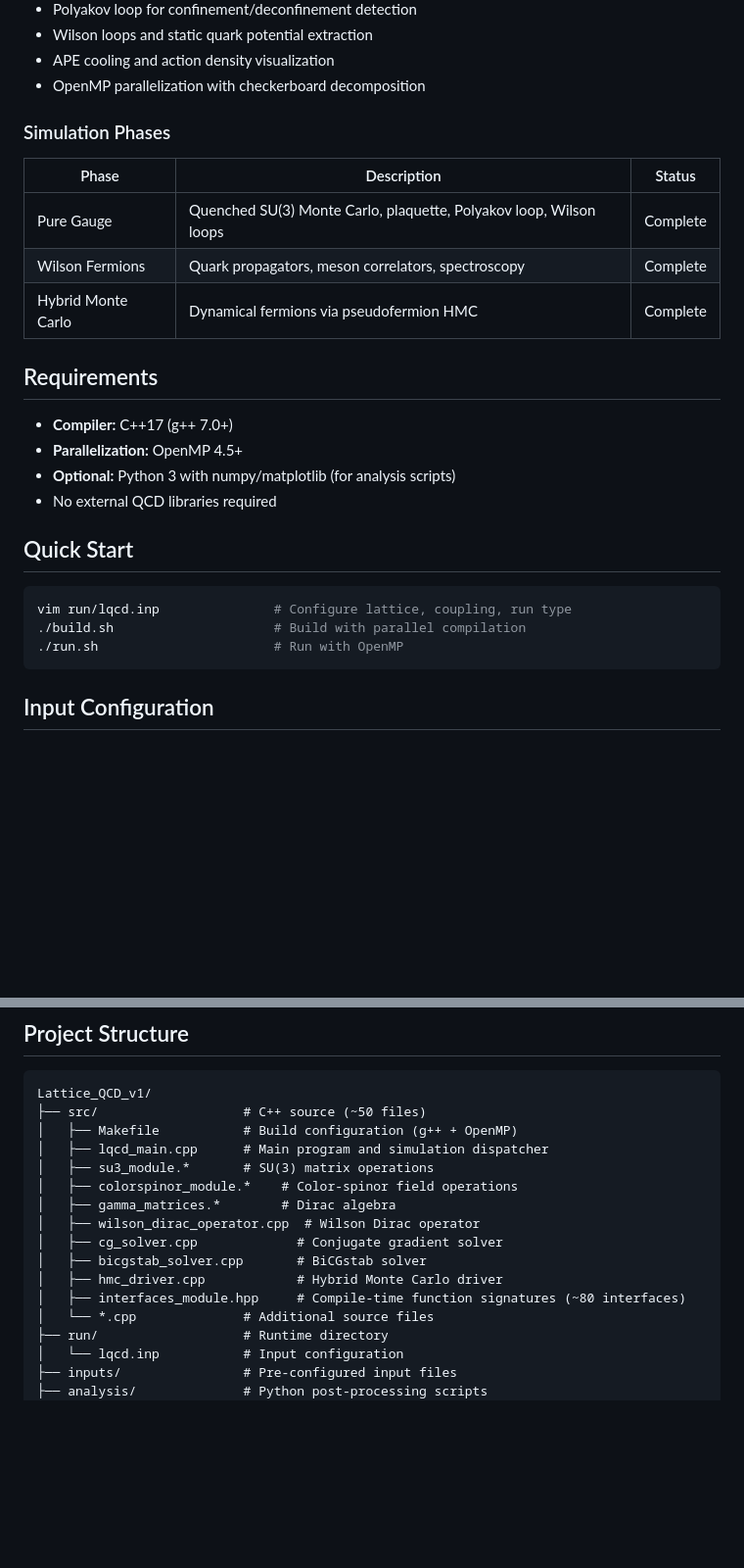
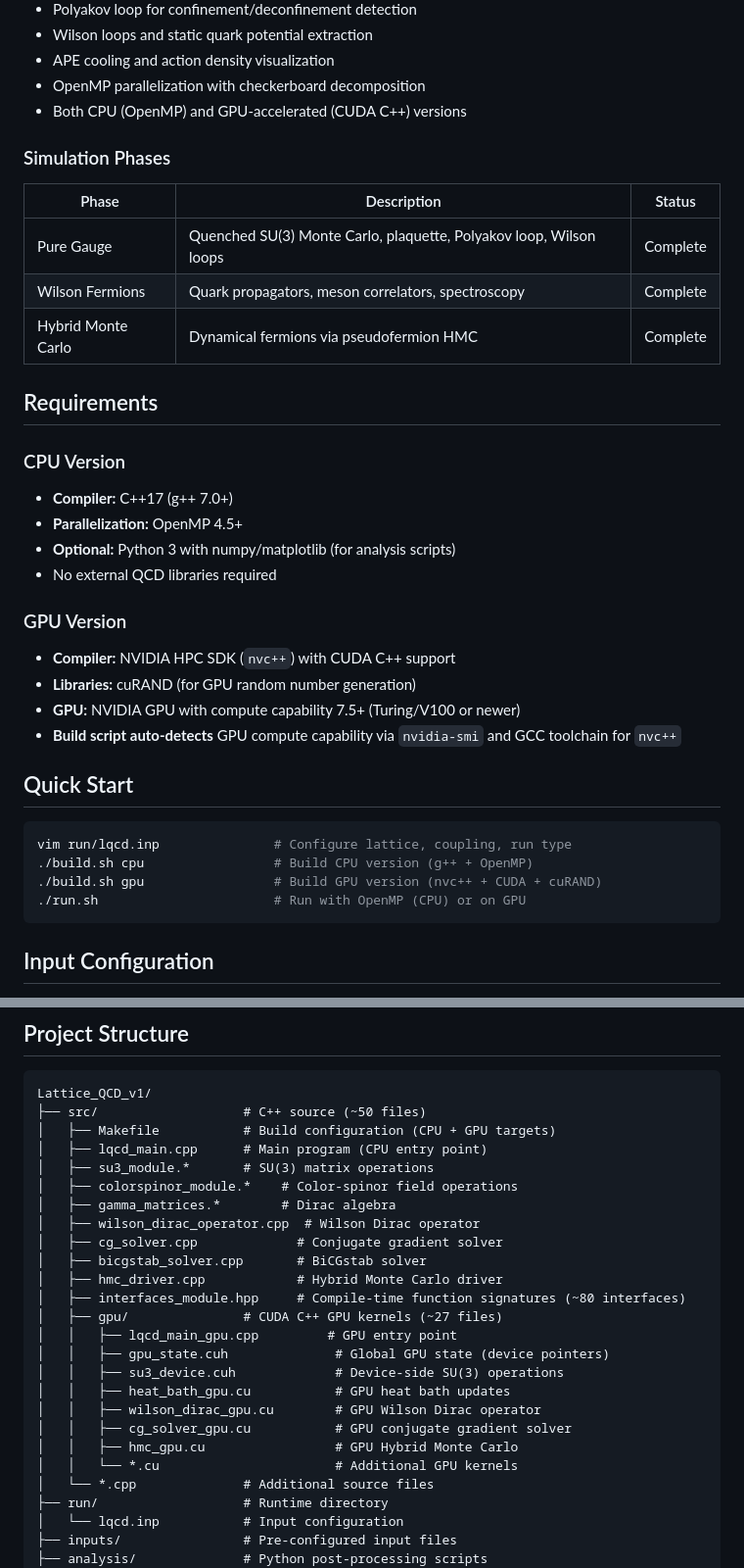
Before and after one commit to cross13788/Lattice_QCD_v1, a Markdown page: README.md, 2 parts joined by grey strips. Shown at 98% size. Rendered like a GitHub page; blank space fills up the shorter version.

Commit message:
Update README with GPU (CUDA C++) build instructions and source tree
Co-Authored-By: Claude Opus 4.6 (1M context) <noreply@anthropic.com>

````diff
--- a/README.md
+++ b/README.md
@@ -18,6 +18,7 @@ Lattice_QCD_v1 performs non-perturbative QCD calculations on a discrete four-dim
 - Wilson loops and static quark potential extraction
 - APE cooling and action density visualization
 - OpenMP parallelization with checkerboard decomposition
+- Both CPU (OpenMP) and GPU-accelerated (CUDA C++) versions
 
 ### Simulation Phases
 
@@ -29,17 +30,25 @@ Lattice_QCD_v1 performs non-perturbative QCD calculations on a discrete four-dim
 
 ## Requirements
 
+### CPU Version
 - **Compiler:** C++17 (g++ 7.0+)
 - **Parallelization:** OpenMP 4.5+
 - **Optional:** Python 3 with numpy/matplotlib (for analysis scripts)
 - No external QCD libraries required
 
+### GPU Version
+- **Compiler:** NVIDIA HPC SDK (`nvc++`) with CUDA C++ support
+- **Libraries:** cuRAND (for GPU random number generation)
+- **GPU:** NVIDIA GPU with compute capability 7.5+ (Turing/V100 or newer)
+- **Build script auto-detects** GPU compute capability via `nvidia-smi` and GCC toolchain for `nvc++`
+
 ## Quick Start
 
 ```bash
 vim run/lqcd.inp               # Configure lattice, coupling, run type
-./build.sh                     # Build with parallel compilation
-./run.sh                       # Run with OpenMP
+./build.sh cpu                 # Build CPU version (g++ + OpenMP)
+./build.sh gpu                 # Build GPU version (nvc++ + CUDA + cuRAND)
+./run.sh                       # Run with OpenMP (CPU) or on GPU
 ```
 
 ## Input Configuration
@@ -92,8 +101,8 @@ Post-processing scripts in `analysis/`:
 ```
 Lattice_QCD_v1/
 ├── src/                   # C++ source (~50 files)
-│   ├── Makefile           # Build configuration (g++ + OpenMP)
-│   ├── lqcd_main.cpp      # Main program and simulation dispatcher
+│   ├── Makefile           # Build configuration (CPU + GPU targets)
+│   ├── lqcd_main.cpp      # Main program (CPU entry point)
 │   ├── su3_module.*       # SU(3) matrix operations
 │   ├── colorspinor_module.*    # Color-spinor field operations
 │   ├── gamma_matrices.*        # Dirac algebra
@@ -102,6 +111,15 @@ Lattice_QCD_v1/
 │   ├── bicgstab_solver.cpp       # BiCGstab solver
 │   ├── hmc_driver.cpp            # Hybrid Monte Carlo driver
 │   ├── interfaces_module.hpp     # Compile-time function signatures (~80 interfaces)
+│   ├── gpu/               # CUDA C++ GPU kernels (~27 files)
+│   │   ├── lqcd_main_gpu.cpp         # GPU entry point
+│   │   ├── gpu_state.cuh              # Global GPU state (device pointers)
+│   │   ├── su3_device.cuh             # Device-side SU(3) operations
+│   │   ├── heat_bath_gpu.cu           # GPU heat bath updates
+│   │   ├── wilson_dirac_gpu.cu        # GPU Wilson Dirac operator
+│   │   ├── cg_solver_gpu.cu           # GPU conjugate gradient solver
+│   │   ├── hmc_gpu.cu                 # GPU Hybrid Monte Carlo
+│   │   └── *.cu                       # Additional GPU kernels
 │   └── *.cpp              # Additional source files
 ├── run/                   # Runtime directory
 │   └── lqcd.inp           # Input configuration
````
